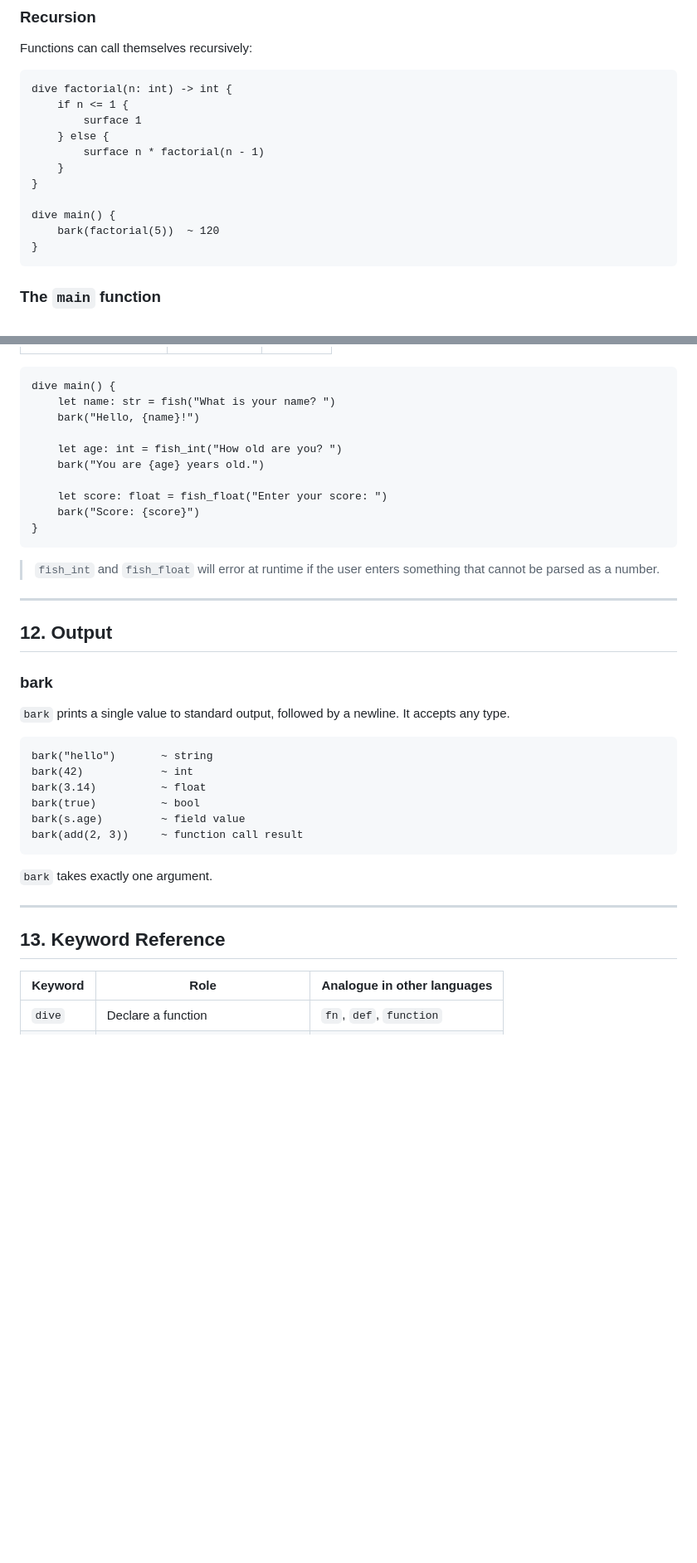
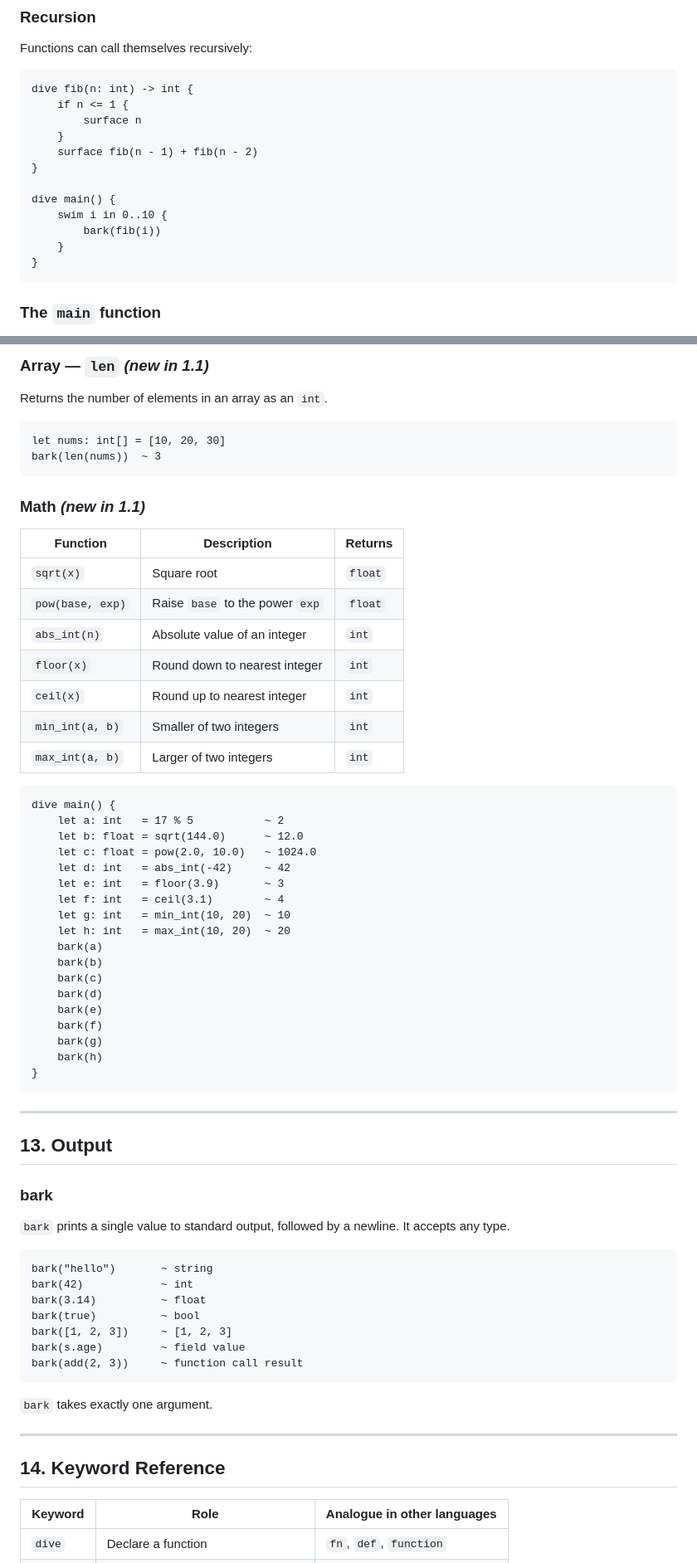
Before and after one commit to Pelagia-Applications/seallangweb, a Markdown page: doc.md, 2 parts joined by grey strips. Shown at 83% size. Rendered like a GitHub page; blank space fills up the shorter version.

````diff
--- a/doc.md
+++ b/doc.md
@@ -330,16 +361,17 @@ dive main() {
 Functions can call themselves recursively:
 
 ```seal
-dive factorial(n: int) -> int {
+dive fib(n: int) -> int {
     if n <= 1 {
-        surface 1
-    } else {
-        surface n * factorial(n - 1)
+        surface n
     }
+    surface fib(n - 1) + fib(n - 2)
 }
 
 dive main() {
-    bark(factorial(5))  ~ 120
+    swim i in 0..10 {
+        bark(fib(i))
+    }
 }
 ```
 
@@ -456,22 +606,48 @@ These functions pause execution and prompt the user for input.
+### Array — `len` *(new in 1.1)*
+
+Returns the number of elements in an array as an `int`.
+
+```seal
+let nums: int[] = [10, 20, 30]
+bark(len(nums))  ~ 3
+```
+
+### Math *(new in 1.1)*
+
+| Function              | Description                            | Returns  |
+|-----------------------|----------------------------------------|----------|
+| `sqrt(x)`             | Square root                            | `float`  |
+| `pow(base, exp)`      | Raise `base` to the power `exp`        | `float`  |
+| `abs_int(n)`          | Absolute value of an integer           | `int`    |
+| `floor(x)`            | Round down to nearest integer          | `int`    |
+| `ceil(x)`             | Round up to nearest integer            | `int`    |
+| `min_int(a, b)`       | Smaller of two integers                | `int`    |
+| `max_int(a, b)`       | Larger of two integers                 | `int`    |
 
 ```seal
 dive main() {
-    let name: str = fish("What is your name? ")
-    bark("Hello, {name}!")
-
-    let age: int = fish_int("How old are you? ")
-    bark("You are {age} years old.")
-
-    let score: float = fish_float("Enter your score: ")
-    bark("Score: {score}")
+    let a: int   = 17 % 5           ~ 2
+    let b: float = sqrt(144.0)      ~ 12.0
+    let c: float = pow(2.0, 10.0)   ~ 1024.0
+    let d: int   = abs_int(-42)     ~ 42
+    let e: int   = floor(3.9)       ~ 3
+    let f: int   = ceil(3.1)        ~ 4
+    let g: int   = min_int(10, 20)  ~ 10
+    let h: int   = max_int(10, 20)  ~ 20
+    bark(a)
+    bark(b)
+    bark(c)
+    bark(d)
+    bark(e)
+    bark(f)
+    bark(g)
+    bark(h)
 }
 ```
 
-> `fish_int` and `fish_float` will error at runtime if the user enters something that cannot be parsed as a number.
-
 ---
 
-## 12. Output
+## 13. Output
 
 ### bark
 
@@ -482,6 +658,7 @@ bark("hello")       ~ string
 bark(42)            ~ int
 bark(3.14)          ~ float
 bark(true)          ~ bool
+bark([1, 2, 3])     ~ [1, 2, 3]
 bark(s.age)         ~ field value
 bark(add(2, 3))     ~ function call result
 ```
@@ -490,7 +667,7 @@ bark(add(2, 3))     ~ function call result
 
 ---
 
-## 13. Keyword Reference
+## 14. Keyword Reference
 
 | Keyword   | Role                                    | Analogue in other languages |
 |-----------|-----------------------------------------|-----------------------------|
````
Also changed, not shown: other parts of doc.md (+257 -79 lines).
